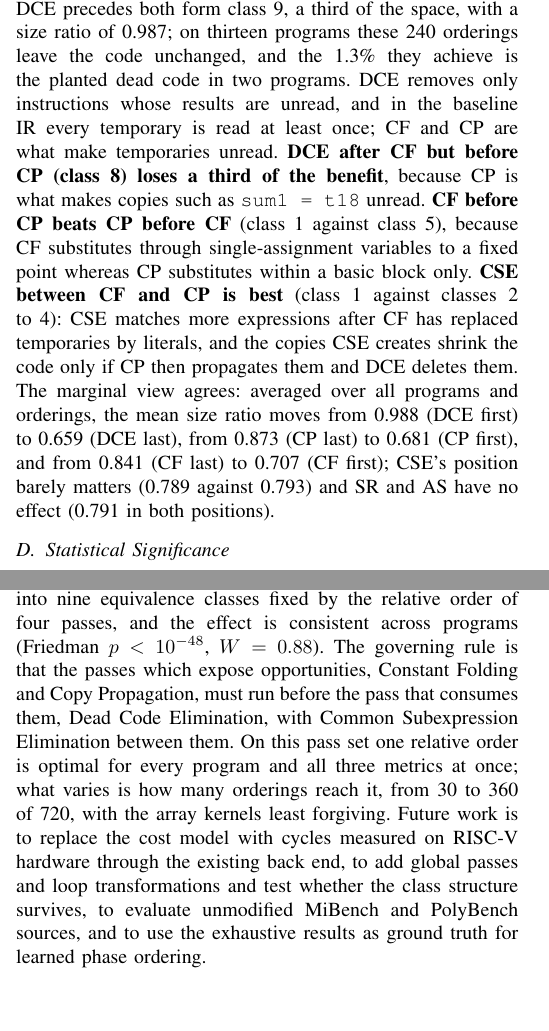
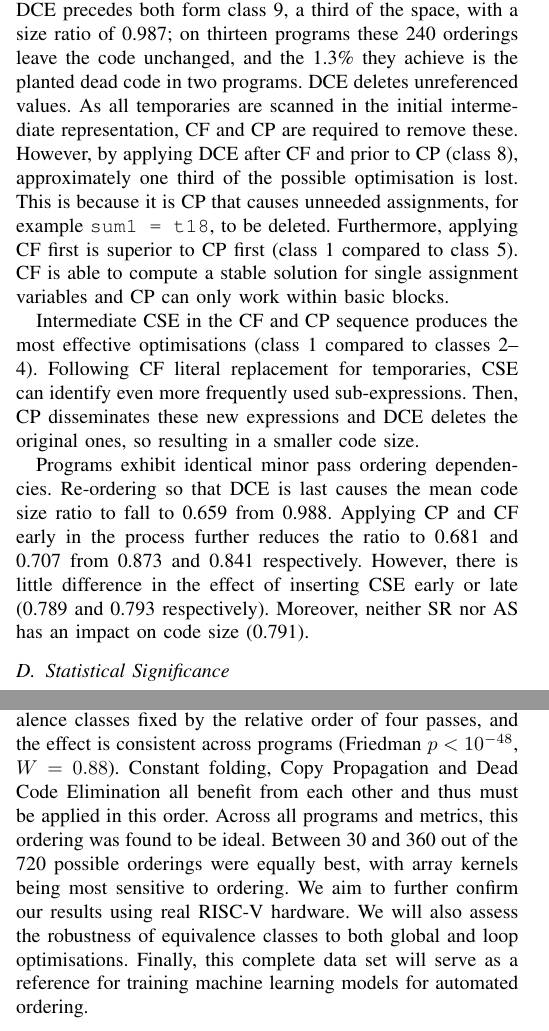
Before and after one commit to VivekNeer/major-project-compiler-design, a LaTeX paper (major/Major_Project_Research_Paper/Revised Paper (Final) copy.tex): two parts of the columns of pages 5 and 6 of 7, joined at a grey line, cut so that both start at the same text, the shorter picture padded with empty space. Compiled offline with pdfLaTeX.

Commit message:
Update Equivalence Classes discussion text with humanized version

```diff
--- a/major/Major_Project_Research_Paper/Revised Paper (Final) copy.tex
+++ b/major/Major_Project_Research_Paper/Revised Paper (Final) copy.tex
@@ -379,7 +379,11 @@ bicg      & PolyBench & 94  & 73  & 22.3 & 15.7 & 15.7 & 30 \\
 }
 \end{table}
 
-The table reads as rules that hold on every program. \textbf{DCE must follow CF and CP:} the eight relative orders in which DCE precedes both form class~9, a third of the space, with a size ratio of 0.987; on thirteen programs these 240 orderings leave the code unchanged, and the 1.3\% they achieve is the planted dead code in two programs. DCE removes only instructions whose results are unread, and in the baseline IR every temporary is read at least once; CF and CP are what make temporaries unread. \textbf{DCE after CF but before CP (class~8) loses a third of the benefit}, because CP is what makes copies such as \texttt{sum1 = t18} unread. \textbf{CF before CP beats CP before CF} (class~1 against class~5), because CF substitutes through single-assignment variables to a fixed point whereas CP substitutes within a basic block only. \textbf{CSE between CF and CP is best} (class~1 against classes~2 to~4): CSE matches more expressions after CF has replaced temporaries by literals, and the copies CSE creates shrink the code only if CP then propagates them and DCE deletes them. The marginal view agrees: averaged over all programs and orderings, the mean size ratio moves from 0.988 (DCE first) to 0.659 (DCE last), from 0.873 (CP last) to 0.681 (CP first), and from 0.841 (CF last) to 0.707 (CF first); CSE's position barely matters (0.789 against 0.793) and SR and AS have no effect (0.791 in both positions).
+The table reads as rules that hold on every program. \textbf{DCE must follow CF and CP:} the eight relative orders in which DCE precedes both form class~9, a third of the space, with a size ratio of 0.987; on thirteen programs these 240 orderings leave the code unchanged, and the 1.3\% they achieve is the planted dead code in two programs. DCE deletes unreferenced values. As all temporaries are scanned in the initial intermediate representation, CF and CP are required to remove these. However, by applying DCE after CF and prior to CP (class~8), approximately one third of the possible optimisation is lost. This is because it is CP that causes unneeded assignments, for example \texttt{sum1 = t18}, to be deleted. Furthermore, applying CF first is superior to CP first (class~1 compared to class~5). CF is able to compute a stable solution for single assignment variables and CP can only work within basic blocks.
+
+Intermediate CSE in the CF and CP sequence produces the most effective optimisations (class~1 compared to classes~2--4). Following CF literal replacement for temporaries, CSE can identify even more frequently used sub-expressions. Then, CP disseminates these new expressions and DCE deletes the original ones, so resulting in a smaller code size.
+
+Programs exhibit identical minor pass ordering dependencies. Re-ordering so that DCE is last causes the mean code size ratio to fall to 0.659 from 0.988. Applying CP and CF early in the process further reduces the ratio to 0.681 and 0.707 from 0.873 and 0.841 respectively. However, there is little difference in the effect of inserting CSE early or late (0.789 and 0.793 respectively). Moreover, neither SR nor AS has an impact on code size (0.791).
 
 \subsection{Statistical Significance}
 \label{sec:stats}
@@ -396,7 +400,7 @@ Every one of the 10,800 optimized programs printed the same output as its baseli
 Three limitations bound the claims. The cycle metric is a static cost model, not a hardware measurement; the dynamic instruction count is reported as a model-free second proxy, and the two agree in ranking ($\rho = 0.88$). The passes are block-local, so loop-carried copies such as \texttt{result = t3} survive in every loop of every benchmark; the measured reductions are a lower bound on what global data-flow versions would achieve, and the class structure may change in that setting. The benchmarks are adapted kernels at fixed, small problem sizes; results for unmodified MiBench and PolyBench sources, or for pass sets with loop and interprocedural transformations, are not established.
 
 \section{Conclusion}
-This paper studied the Phase Ordering Problem by exhaustive measurement on a small compiler in which six classical passes are block-local, independently reorderable units. All 720 orderings were applied to fifteen MiBench- and PolyBench-derived kernels, and every one of the 10,800 optimized programs was checked against its baseline output. The order of passes matters by a large factor: the best family of orderings reduces static code size by a geometric mean of 35.7\%, estimated cycles by 20.5\%, and executed instructions by 23.2\%, while the worst family, a third of all orderings, reduces code size by 1.3\% and leaves thirteen of the fifteen programs unchanged. The orderings collapse into nine equivalence classes fixed by the relative order of four passes, and the effect is consistent across programs (Friedman $p < 10^{-48}$, $W = 0.88$). The governing rule is that the passes which expose opportunities, Constant Folding and Copy Propagation, must run before the pass that consumes them, Dead Code Elimination, with Common Subexpression Elimination between them. On this pass set one relative order is optimal for every program and all three metrics at once; what varies is how many orderings reach it, from 30 to 360 of 720, with the array kernels least forgiving. Future work is to replace the cost model with cycles measured on RISC-V hardware through the existing back end, to add global passes and loop transformations and test whether the class structure survives, to evaluate unmodified MiBench and PolyBench sources, and to use the exhaustive results as ground truth for learned phase ordering.
+This paper studied the Phase Ordering Problem by exhaustive measurement on a small compiler in which six classical passes are block-local, independently reorderable units. All 720 orderings were applied to fifteen MiBench- and PolyBench-derived kernels, and every one of the 10,800 optimized programs was checked against its baseline output. The order of passes matters by a large factor: the best family of orderings reduces static code size by a geometric mean of 35.7\%, estimated cycles by 20.5\%, and executed instructions by 23.2\%, while the worst family, a third of all orderings, reduces code size by 1.3\% and leaves thirteen of the fifteen programs unchanged. The orderings collapse into nine equivalence classes fixed by the relative order of four passes, and the effect is consistent across programs (Friedman $p < 10^{-48}$, $W = 0.88$). Constant folding, Copy Propagation and Dead Code Elimination all benefit from each other and thus must be applied in this order. Across all programs and metrics, this ordering was found to be ideal. Between 30 and 360 out of the 720 possible orderings were equally best, with array kernels being most sensitive to ordering. We aim to further confirm our results using real RISC-V hardware. We will also assess the robustness of equivalence classes to both global and loop optimisations. Finally, this complete data set will serve as a reference for training machine learning models for automated ordering.
 
 % --- REFERENCES ---
 \begin{thebibliography}{27}
```
Also changed, not shown: major/Major_Project_Research_Paper/Revised Paper (Final).tex (+5 -1 lines), major/Major_Project_Research_Paper/Revised Paper (Final) copy.pdf, major/Major_Project_Research_Paper/Revised Paper (Final).pdf.
